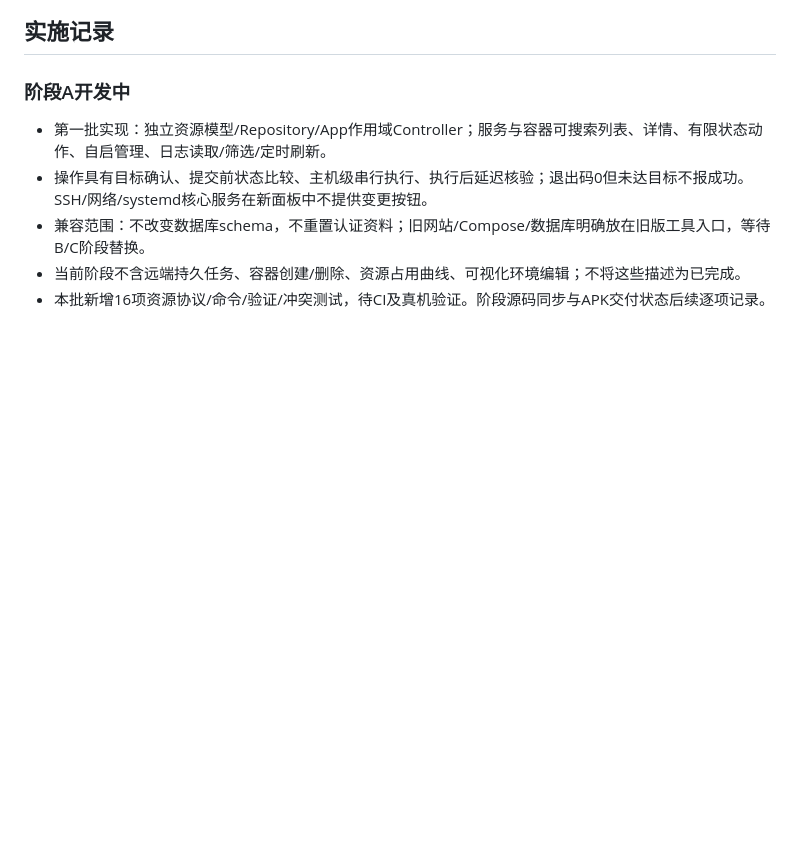
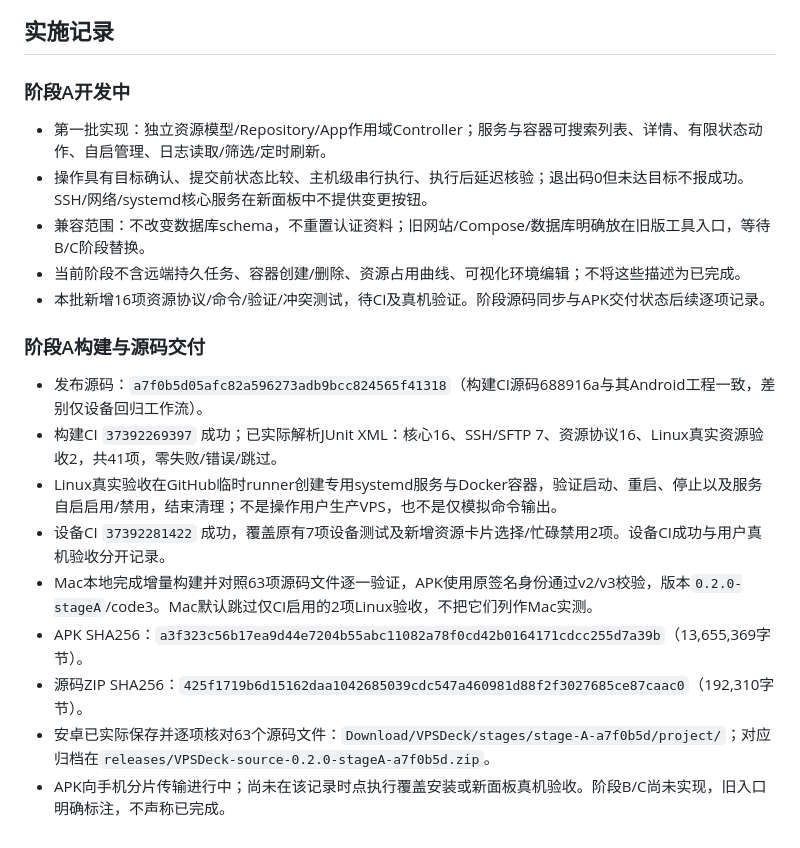
Before and after one commit to zhangguojun1981-cmd/arena-kit, a Markdown page: VPSDECK_PANEL_UPGRADE_PLAN.md, the part around the change. Drawn GitHub-style; blank space fills up the shorter version.

Commit message:
docs(vpsdeck): record stage A real CI acceptance and Android source delivery
Co-authored-by: arena-agent <297053741+arena-agent@users.noreply.github.com>

```diff
--- a/VPSDECK_PANEL_UPGRADE_PLAN.md
+++ b/VPSDECK_PANEL_UPGRADE_PLAN.md
@@ -73,3 +73,14 @@
 - 兼容范围：不改变数据库schema，不重置认证资料；旧网站/Compose/数据库明确放在旧版工具入口，等待B/C阶段替换。
 - 当前阶段不含远端持久任务、容器创建/删除、资源占用曲线、可视化环境编辑；不将这些描述为已完成。
 - 本批新增16项资源协议/命令/验证/冲突测试，待CI及真机验证。阶段源码同步与APK交付状态后续逐项记录。
+
+### 阶段A构建与源码交付
+- 发布源码：`a7f0b5d05afc82a596273adb9bcc824565f41318`（构建CI源码688916a与其Android工程一致，差别仅设备回归工作流）。
+- 构建CI `37392269397` 成功；已实际解析JUnit XML：核心16、SSH/SFTP 7、资源协议16、Linux真实资源验收2，共41项，零失败/错误/跳过。
+- Linux真实验收在GitHub临时runner创建专用systemd服务与Docker容器，验证启动、重启、停止以及服务自启启用/禁用，结束清理；不是操作用户生产VPS，也不是仅模拟命令输出。
+- 设备CI `37392281422` 成功，覆盖原有7项设备测试及新增资源卡片选择/忙碌禁用2项。设备CI成功与用户真机验收分开记录。
+- Mac本地完成增量构建并对照63项源码文件逐一验证，APK使用原签名身份通过v2/v3校验，版本`0.2.0-stageA`/code3。Mac默认跳过仅CI启用的2项Linux验收，不把它们列作Mac实测。
+- APK SHA256：`a3f323c56b17ea9d44e7204b55abc11082a78f0cd42b0164171cdcc255d7a39b`（13,655,369字节）。
+- 源码ZIP SHA256：`425f1719b6d15162daa1042685039cdc547a460981d88f2f3027685ce87caac0`（192,310字节）。
+- 安卓已实际保存并逐项核对63个源码文件：`Download/VPSDeck/stages/stage-A-a7f0b5d/project/`；对应归档在`releases/VPSDeck-source-0.2.0-stageA-a7f0b5d.zip`。
+- APK向手机分片传输进行中；尚未在该记录时点执行覆盖安装或新面板真机验收。阶段B/C尚未实现，旧入口明确标注，不声称已完成。
```
